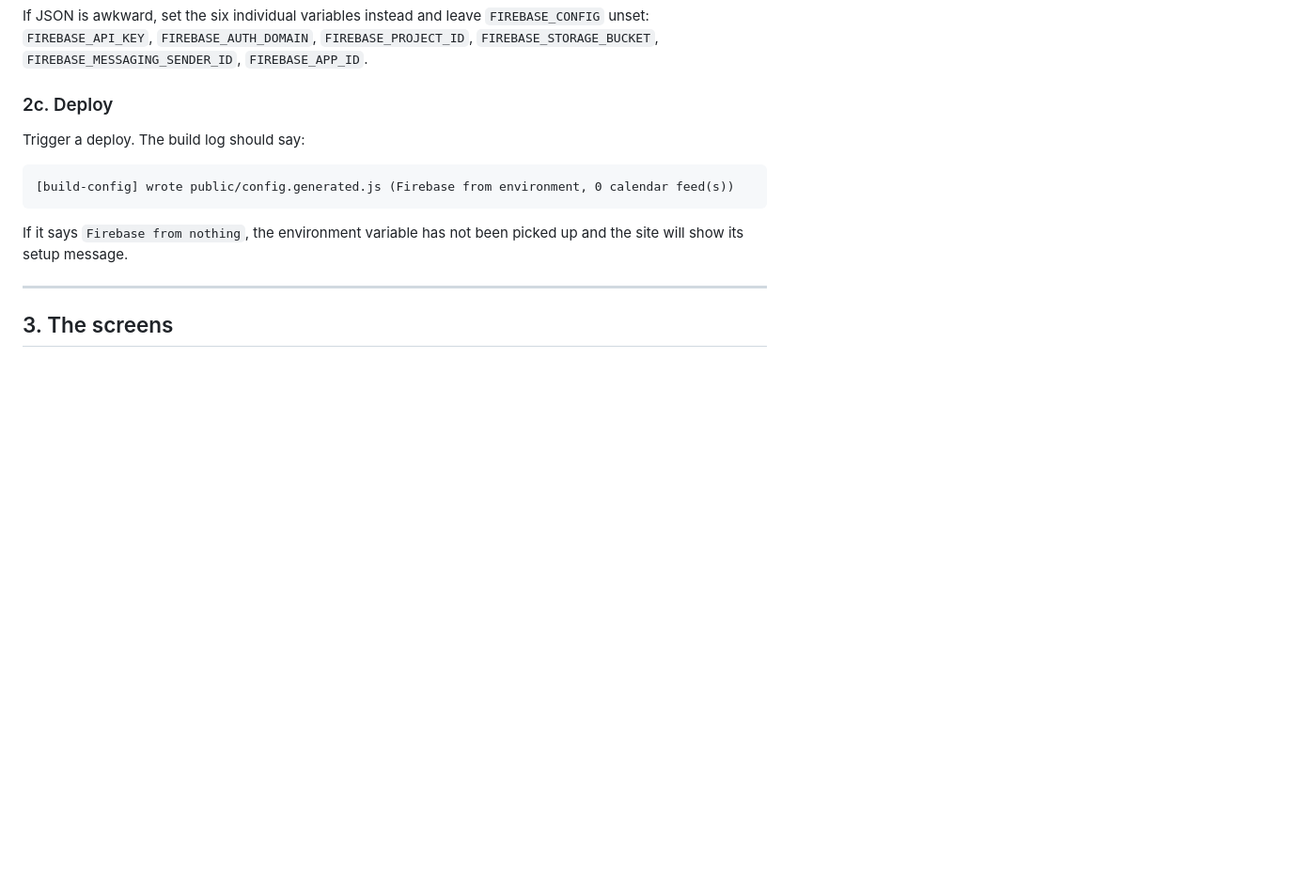
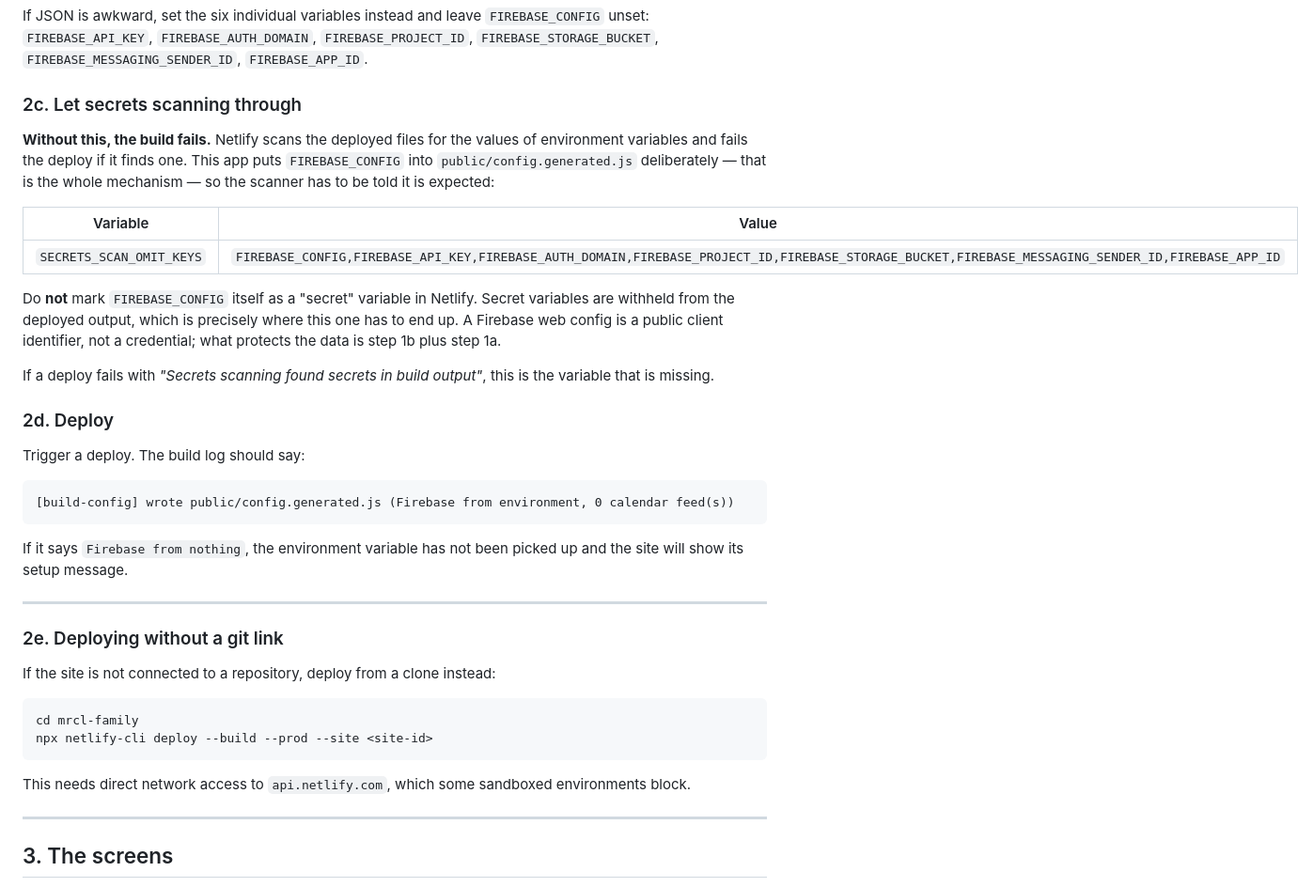
Before and after one commit to christo1384/christo1384, a Markdown page: mrcl-family/docs/DEPLOY.md, the part around one of its changes. Shown at 94% size. Drawn GitHub-style; blank space fills up the shorter version.

````diff
--- a/mrcl-family/docs/DEPLOY.md
+++ b/mrcl-family/docs/DEPLOY.md
@@ -93,7 +108,26 @@ If JSON is awkward, set the six individual variables instead and leave
 `FIREBASE_PROJECT_ID`, `FIREBASE_STORAGE_BUCKET`,
 `FIREBASE_MESSAGING_SENDER_ID`, `FIREBASE_APP_ID`.
 
-### 2c. Deploy
+### 2c. Let secrets scanning through
+
+**Without this, the build fails.** Netlify scans the deployed files for the
+values of environment variables and fails the deploy if it finds one. This app
+puts `FIREBASE_CONFIG` into `public/config.generated.js` deliberately — that is
+the whole mechanism — so the scanner has to be told it is expected:
+
+| Variable | Value |
+| --- | --- |
+| `SECRETS_SCAN_OMIT_KEYS` | `FIREBASE_CONFIG,FIREBASE_API_KEY,FIREBASE_AUTH_DOMAIN,FIREBASE_PROJECT_ID,FIREBASE_STORAGE_BUCKET,FIREBASE_MESSAGING_SENDER_ID,FIREBASE_APP_ID` |
+
+Do **not** mark `FIREBASE_CONFIG` itself as a "secret" variable in Netlify.
+Secret variables are withheld from the deployed output, which is precisely
+where this one has to end up. A Firebase web config is a public client
+identifier, not a credential; what protects the data is step 1b plus step 1a.
+
+If a deploy fails with *"Secrets scanning found secrets in build output"*, this
+is the variable that is missing.
+
+### 2d. Deploy
 
 Trigger a deploy. The build log should say:
 
@@ -103,6 +137,20 @@ Trigger a deploy. The build log should say:
 
 If it says `Firebase from nothing`, the environment variable has not been
 picked up and the site will show its setup message.
+
+---
+
+### 2e. Deploying without a git link
+
+If the site is not connected to a repository, deploy from a clone instead:
+
+```sh
+cd mrcl-family
+npx netlify-cli deploy --build --prod --site <site-id>
+```
+
+This needs direct network access to `api.netlify.com`, which some sandboxed
+environments block.
 
 ---
 
````
Also changed, not shown: other parts of mrcl-family/docs/DEPLOY.md (+15 -0 lines), mrcl-family/README.md (+10 -3 lines).
